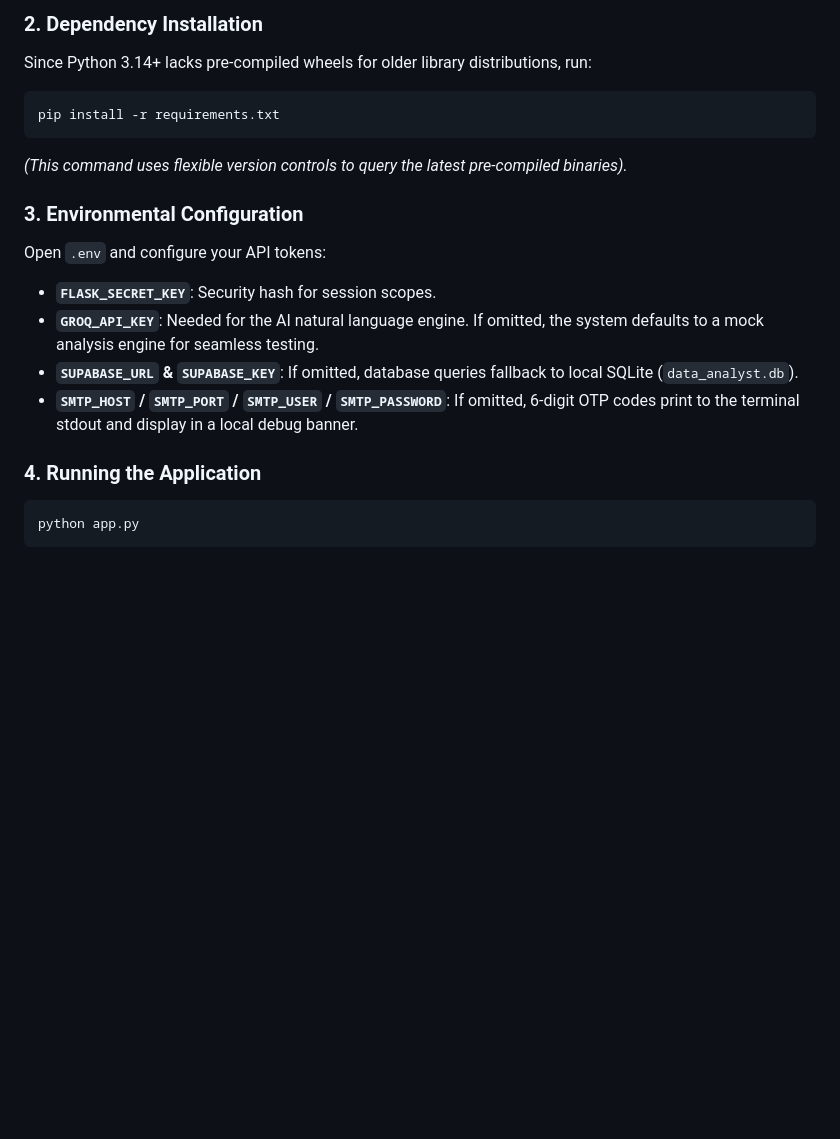
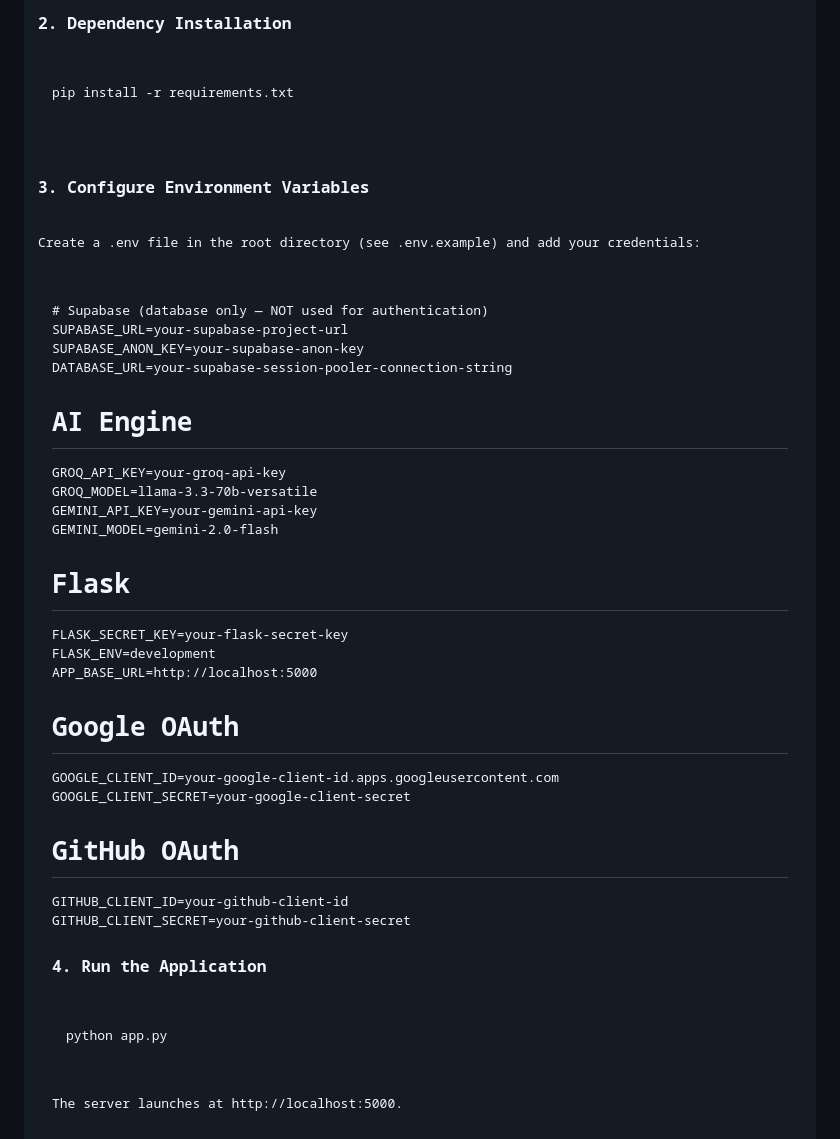
Before and after one commit to DevAbdurRafay/analystgpt, a Markdown page: README.md, the part around one of its changes. GitHub-like rendering; blank space fills up the shorter version.

Commit message:
Revise README for improved structure and details
Updated README to enhance formatting and clarity, added new sections for features and setup instructions.

````diff
--- a/README.md
+++ b/README.md
@@ -60,24 +84,34 @@ source venv/bin/activate
 
-### 2. Dependency Installation
-Since Python 3.14+ lacks pre-compiled wheels for older library distributions, run:
+<h3>2. Dependency Installation</h3>
+<pre><code>pip install -r requirements.txt</code></pre>
 
-```bash
-pip install -r requirements.txt
-```
+<h3>3. Configure Environment Variables</h3>
+<p>Create a <code>.env</code> file in the root directory (see <code>.env.example</code>) and add your credentials:</p>
+<pre><code># Supabase (database only — NOT used for authentication)
+SUPABASE_URL=your-supabase-project-url
+SUPABASE_ANON_KEY=your-supabase-anon-key
+DATABASE_URL=your-supabase-session-pooler-connection-string
 
-*(This command uses flexible version controls to query the latest pre-compiled binaries).*
+# AI Engine
+GROQ_API_KEY=your-groq-api-key
+GROQ_MODEL=llama-3.3-70b-versatile
+GEMINI_API_KEY=your-gemini-api-key
+GEMINI_MODEL=gemini-2.0-flash
 
-### 3. Environmental Configuration
-Open `.env` and configure your API tokens:
+# Flask
+FLASK_SECRET_KEY=your-flask-secret-key
+FLASK_ENV=development
+APP_BASE_URL=http://localhost:5000
 
-- **`FLASK_SECRET_KEY`**: Security hash for session scopes.
-- **`GROQ_API_KEY`**: Needed for the AI natural language engine. If omitted, the system defaults to a mock analysis engine for seamless testing.
-- **`SUPABASE_URL` & `SUPABASE_KEY`**: If omitted, database queries fallback to local SQLite (`data_analyst.db`).
-- **`SMTP_HOST` / `SMTP_PORT` / `SMTP_USER` / `SMTP_PASSWORD`**: If omitted, 6-digit OTP codes print to the terminal stdout and display in a local debug banner.
+# Google OAuth
+GOOGLE_CLIENT_ID=your-google-client-id.apps.googleusercontent.com
+GOOGLE_CLIENT_SECRET=your-google-client-secret
 
-### 4. Running the Application
+# GitHub OAuth
+GITHUB_CLIENT_ID=your-github-client-id
+GITHUB_CLIENT_SECRET=your-github-client-secret</code></pre>
 
-```bash
-python app.py
-```
+<h3>4. Run the Application</h3>
+<pre><code>python app.py</code></pre>
+<p>The server launches at <code>http://localhost:5000</code>.</p>
 
````
Also changed, not shown: other parts of README.md (+80 -65 lines).
